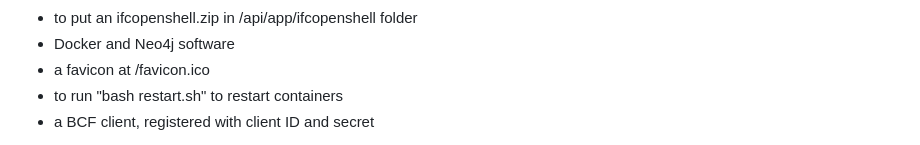
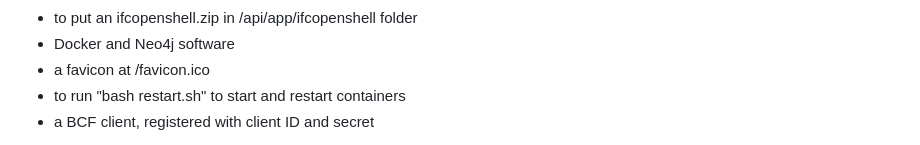
Before and after one commit to marwiss/Kontroll, a Markdown page: README.md, the part around the change. Drawn GitHub-style.

Commit message:
Add information

```diff
--- a/README.md
+++ b/README.md
@@ -88,7 +88,7 @@ To get this code running properly you need:
 - to put an ifcopenshell.zip in /api/app/ifcopenshell folder
 - Docker and Neo4j software
 - a favicon at /favicon.ico
-- to run "bash restart.sh" to restart containers
+- to run "bash restart.sh" to start and restart containers
 - a BCF client, registered with client ID and secret
 
 This code was developed and tested using Solibri Office as BCF client, however:
```
